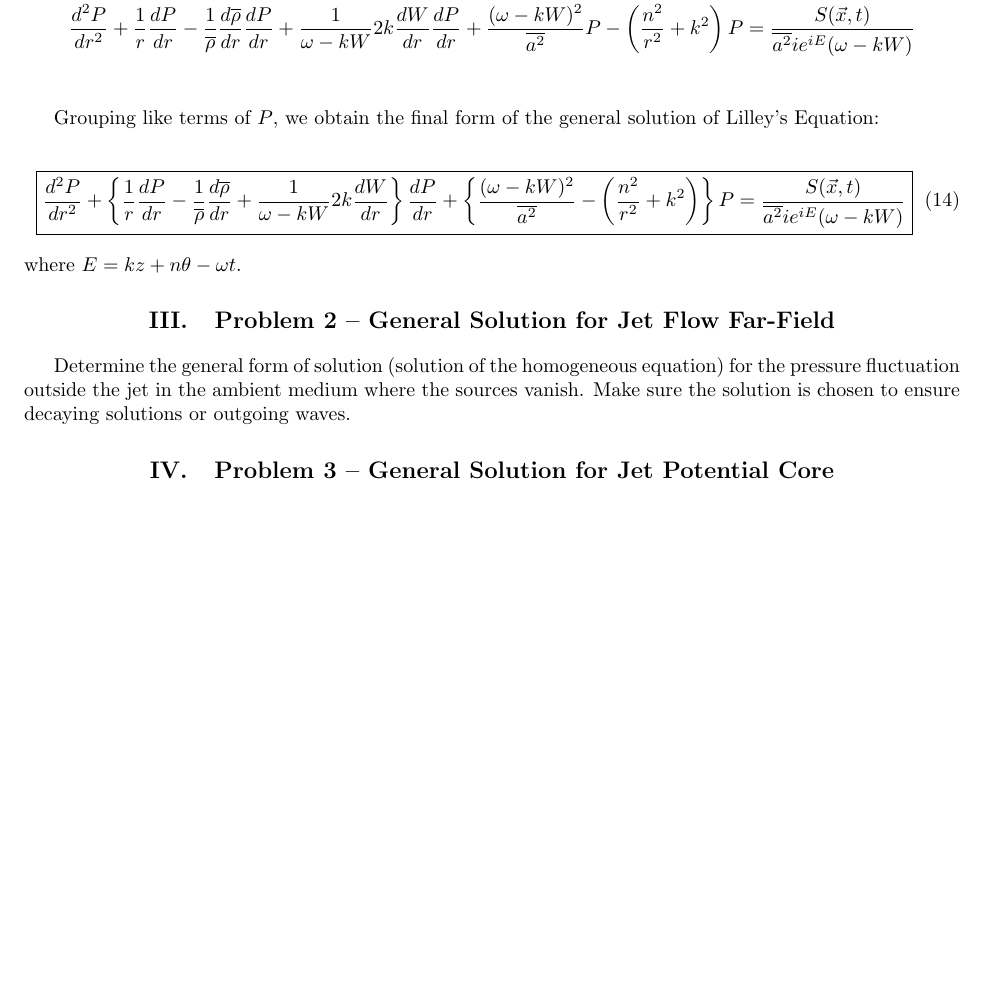
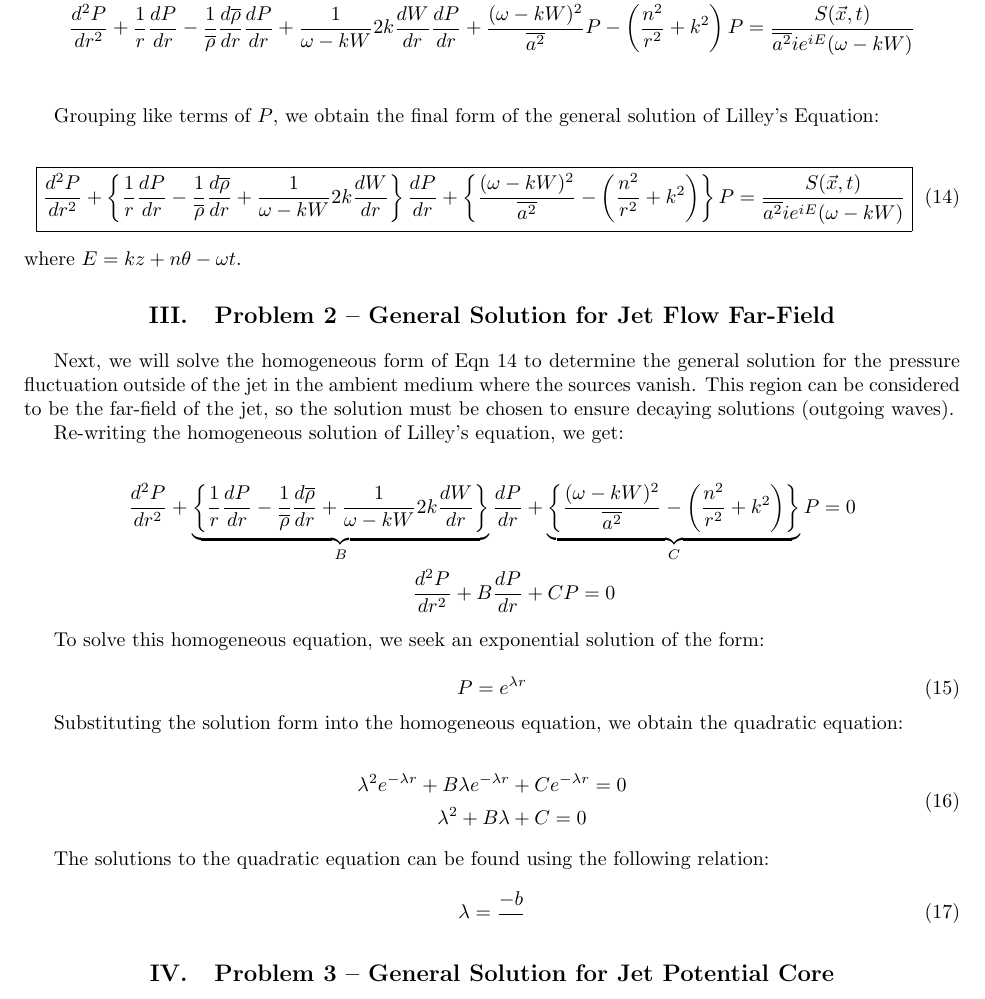
Before and after one commit to lhalstro/mae298_aeroacoustics, a LaTeX problem sheet (hw2_LilleyEqn/writeup/MAE298_LHalstrom_HW2_LilleyEqn.tex): part of page 6 of 6 before the commit and part of page 6 of 7 after it, cut so that both start at the same text, the shorter picture padded with empty space. Compiled offline with pdfLaTeX.

Commit message:
adding quadratic equation

```diff
--- a/hw2_LilleyEqn/writeup/MAE298_LHalstrom_HW2_LilleyEqn.tex
+++ b/hw2_LilleyEqn/writeup/MAE298_LHalstrom_HW2_LilleyEqn.tex
@@ -456,7 +456,7 @@ Dividing both sides of the equation by the term $\overline{a^2} ie^{iE} (\omega
 
 Grouping like terms of $P$, we obtain the final form of the general solution of Lilley's Equation:
 
-\begin{equation}
+\begin{equation} \label{lilleysoln}
 \boxed{
 \dfrac{d^2P}{dr^2}
 + \left\{
@@ -481,10 +481,45 @@ Grouping like terms of $P$, we obtain the final form of the general solution of
 \section{Problem 2 -- General Solution for Jet Flow Far-Field} %%%%%%%%%%%
 %%%%%%%%%%%%%%%%%%%%%%%%%%%%%%%%%%%%%%%%%%%%%%%%%%%%%%%%%%%%%%%%%%%%%%%%
 
-Determine the general form of solution (solution of the homogeneous equation) for the pressure fluctuation outside the jet in the ambient medium where the sources vanish. Make sure the solution is chosen to ensure decaying solutions or outgoing waves.
+Next, we will solve the homogeneous form of Eqn~\ref{lilleysoln} to determine the general solution for the pressure fluctuation outside of the jet in the ambient medium where the sources vanish.  This region can be considered to be the far-field of the jet, so the solution must be chosen to ensure decaying solutions (outgoing waves).
 
+Re-writing the homogeneous solution of Lilley's equation, we get:
 
+\begin{align*}
+\dfrac{d^2P}{dr^2}
++ \underbrace{\left\{
+    \dfrac{1}{r} \dfrac{dP}{dr}
+    - \dfrac{1}{\overline{\rho}}\frac{d \overline{\rho}}{dr}
+    + \dfrac{1}{\omega - kW} 2k \dfrac{dW}{dr}
+\right\}}_{B} \dfrac{dP}{dr}
+&+ \underbrace{ \left\{
+    \dfrac{(\omega - kW)^2}{\overline{a^2}}
+    - \left( \dfrac{n^2}{r^2} + k^2 \right)
+\right\} }_{C} P = 0 \\
+\dfrac{d^2P}{dr^2} + B \dfrac{dP}{dr} &+ C P = 0
+\end{align*}
 
+To solve this homogeneous equation, we seek an exponential solution of the form:
+
+\newcommand\expsoln{e^{-\lambda r}}
+\begin{equation} \label{homosolnform}
+P = e^{\lambda r}
+\end{equation}
+
+Substituting the solution form into the homogeneous equation, we obtain the quadratic equation:
+
+\begin{equation}
+\begin{split}
+\lambda^2 \expsoln + B \lambda \expsoln & + C \expsoln = 0 \\
+\lambda^2 + B \lambda&+ C = 0
+\end{split}
+\end{equation}
+
+The solutions to the quadratic equation can be found using the following relation:
+
+\begin{equation}
+\lambda = \dfrac{-b}{}
+\end{equation}
 
 
 
```
Also changed, not shown: hw2_LilleyEqn/writeup/MAE298_LHalstrom_HW2_LilleyEqn.pdf.
